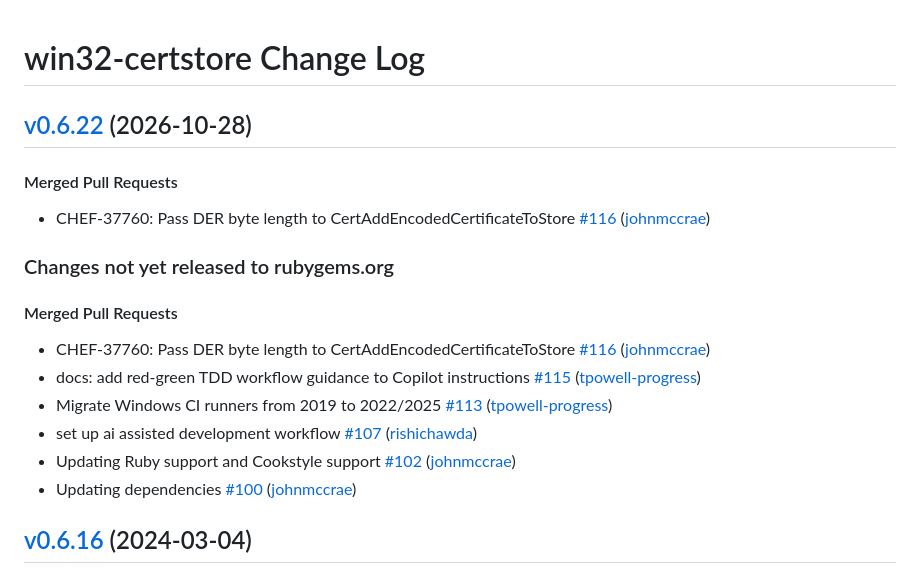
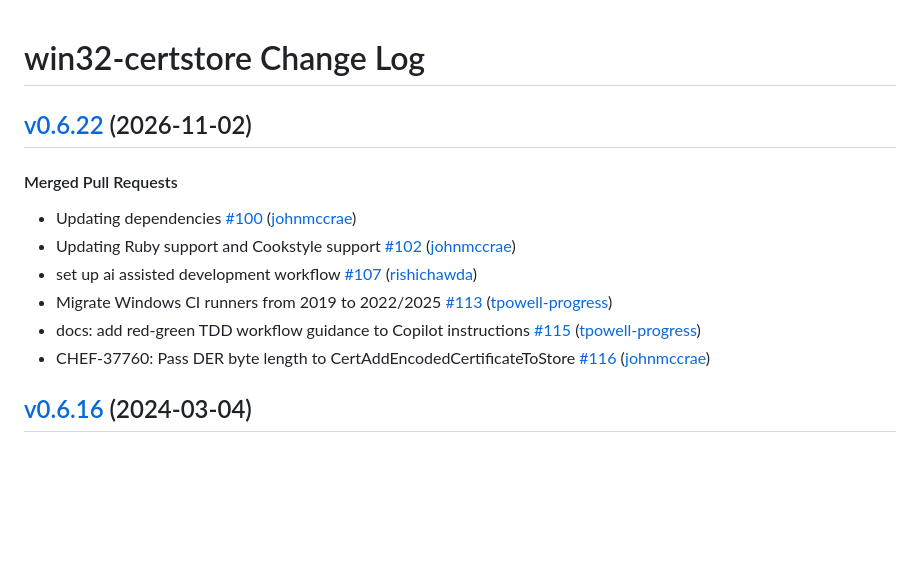
Before and after one commit to chef/win32-certstore, a Markdown page: CHANGELOG.md, the part around one of its changes. Rendered like a GitHub page; blank space fills up the shorter version.

Commit message:
Update CHANGELOG.md to reflect the promotion of 0.6.22
Obvious fix; these changes are the result of automation not creative thinking.

```diff
--- a/CHANGELOG.md
+++ b/CHANGELOG.md
@@ -1,25 +1,23 @@
 # win32-certstore Change Log
 
-<!-- latest_release 0.6.22 -->
-## [v0.6.22](https://github.com/chef/win32-certstore/tree/v0.6.22) (2026-10-28)
-
-#### Merged Pull Requests
-- CHEF-37760: Pass DER byte length to CertAddEncodedCertificateToStore [#116](https://github.com/chef/win32-certstore/pull/116) ([johnmccrae](https://github.com/johnmccrae))
+<!-- latest_release -->
 <!-- latest_release -->
 
-<!-- release_rollup since=0.6.16 -->
-### Changes not yet released to rubygems.org
-
-#### Merged Pull Requests
-- CHEF-37760: Pass DER byte length to CertAddEncodedCertificateToStore [#116](https://github.com/chef/win32-certstore/pull/116) ([johnmccrae](https://github.com/johnmccrae)) <!-- 0.6.22 -->
-- docs: add red-green TDD workflow guidance to Copilot instructions [#115](https://github.com/chef/win32-certstore/pull/115) ([tpowell-progress](https://github.com/tpowell-progress)) <!-- 0.6.21 -->
-- Migrate Windows CI runners from 2019 to 2022/2025 [#113](https://github.com/chef/win32-certstore/pull/113) ([tpowell-progress](https://github.com/tpowell-progress)) <!-- 0.6.20 -->
-- set up ai assisted development workflow [#107](https://github.com/chef/win32-certstore/pull/107) ([rishichawda](https://github.com/rishichawda)) <!-- 0.6.19 -->
-- Updating Ruby support and Cookstyle support [#102](https://github.com/chef/win32-certstore/pull/102) ([johnmccrae](https://github.com/johnmccrae)) <!-- 0.6.18 -->
-- Updating dependencies [#100](https://github.com/chef/win32-certstore/pull/100) ([johnmccrae](https://github.com/johnmccrae)) <!-- 0.6.17 -->
+<!-- release_rollup -->
 <!-- release_rollup -->
 
 <!-- latest_stable_release -->
+## [v0.6.22](https://github.com/chef/win32-certstore/tree/v0.6.22) (2026-11-02)
+
+#### Merged Pull Requests
+- Updating dependencies [#100](https://github.com/chef/win32-certstore/pull/100) ([johnmccrae](https://github.com/johnmccrae))
+- Updating Ruby support and Cookstyle support [#102](https://github.com/chef/win32-certstore/pull/102) ([johnmccrae](https://github.com/johnmccrae))
+- set up ai assisted development workflow [#107](https://github.com/chef/win32-certstore/pull/107) ([rishichawda](https://github.com/rishichawda))
+- Migrate Windows CI runners from 2019 to 2022/2025 [#113](https://github.com/chef/win32-certstore/pull/113) ([tpowell-progress](https://github.com/tpowell-progress))
+- docs: add red-green TDD workflow guidance to Copilot instructions [#115](https://github.com/chef/win32-certstore/pull/115) ([tpowell-progress](https://github.com/tpowell-progress))
+- CHEF-37760: Pass DER byte length to CertAddEncodedCertificateToStore [#116](https://github.com/chef/win32-certstore/pull/116) ([johnmccrae](https://github.com/johnmccrae))
+<!-- latest_stable_release -->
+
 ## [v0.6.16](https://github.com/chef/win32-certstore/tree/v0.6.16) (2024-03-04)
 
 #### Merged Pull Requests
```
Also changed, not shown: other parts of CHANGELOG.md (+0 -1 lines).
